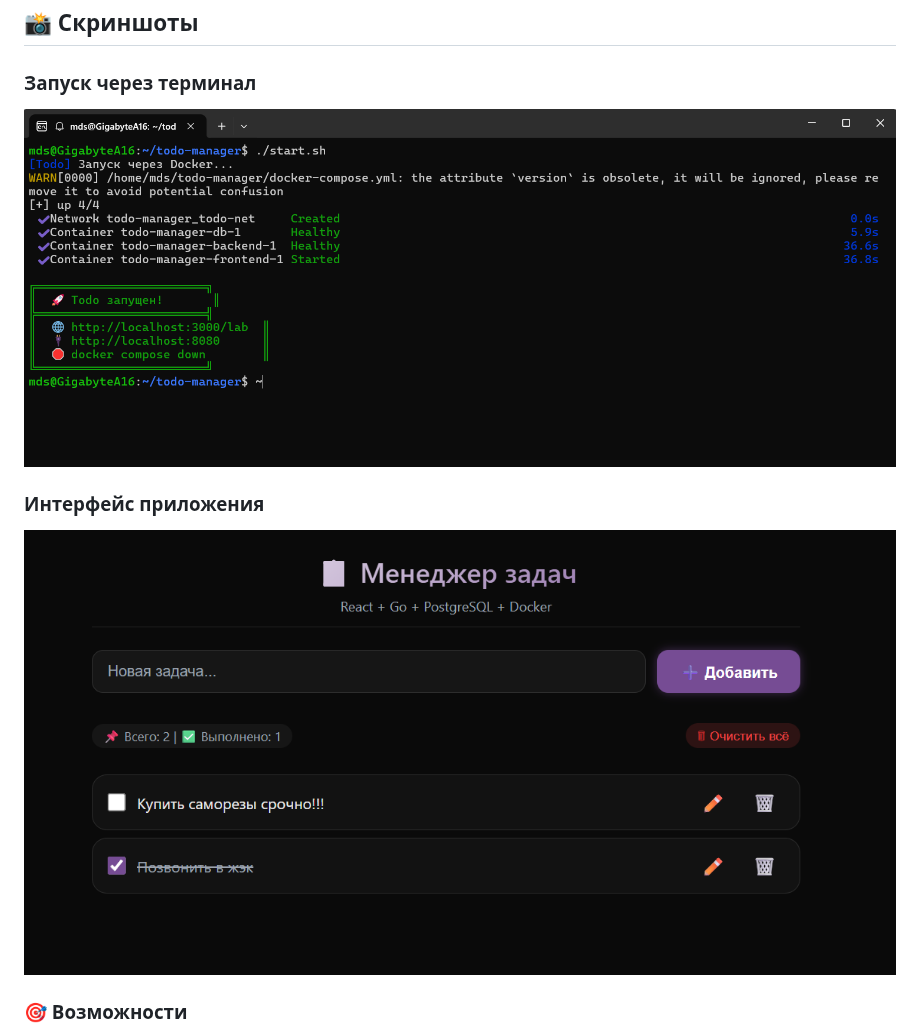
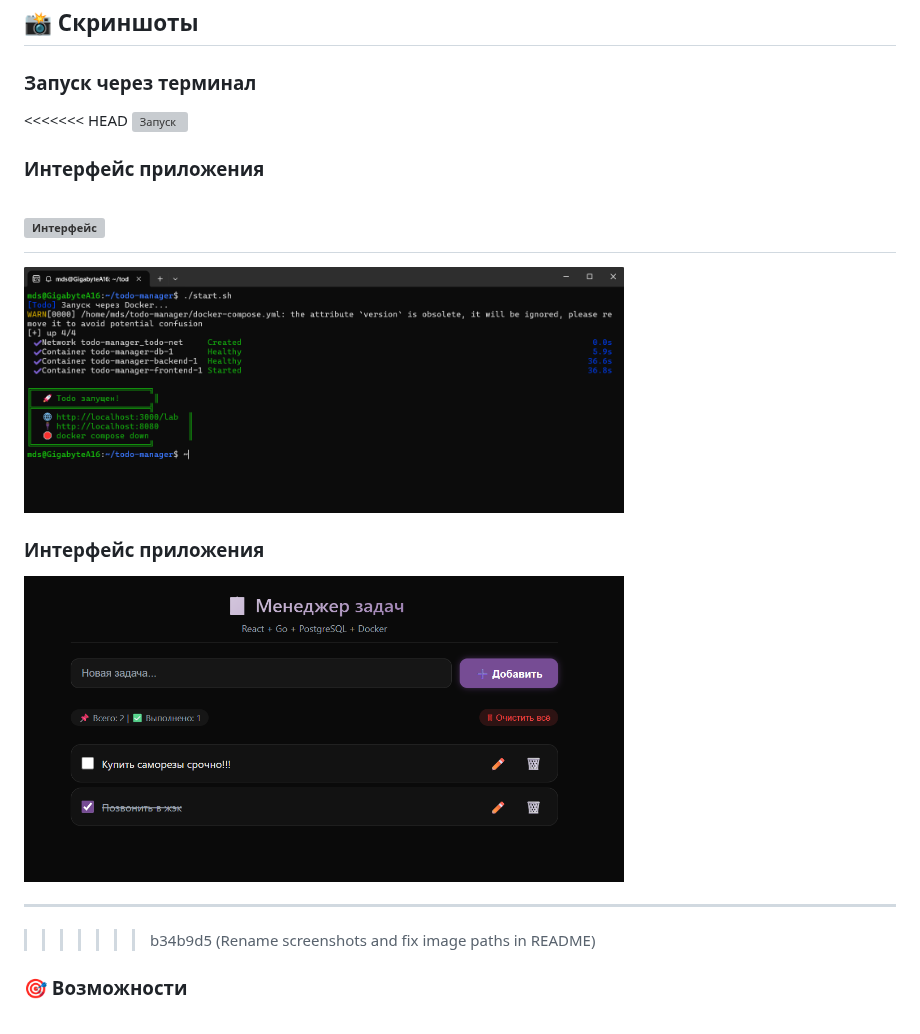
Before and after one commit to dmironovru/todo-manager, a Markdown page: README.md, the part around the change. GitHub-like rendering; grey boxes are pictures that could not be loaded.

```diff
--- a/README.md
+++ b/README.md
@@ -7,10 +7,19 @@
 ## 📸 Скриншоты
 
 ### Запуск через терминал
+<<<<<<< HEAD
 ![Запуск](https://raw.githubusercontent.com/dmironovru/todo-manager/main/screenshots/1.png)
 
 ### Интерфейс приложения
 ![Интерфейс](https://raw.githubusercontent.com/dmironovru/todo-manager/main/screenshots/2.png)
+=======
+<img src="https://raw.githubusercontent.com/dmironovru/todo-manager/main/screenshots/start-terminal.png" alt="Запуск" width="600"/>
+
+### Интерфейс приложения
+<img src="https://raw.githubusercontent.com/dmironovru/todo-manager/main/screenshots/app-interface.png" alt="Интерфейс" width="600"/>
+
+---
+>>>>>>> b34b9d5 (Rename screenshots and fix image paths in README)
 
 ### 🎯 Возможности
 
```
Also changed, not shown: screenshots/app-interface.png (renamed from screenshots/2.png), screenshots/start-terminal.png (renamed from screenshots/1.png).
